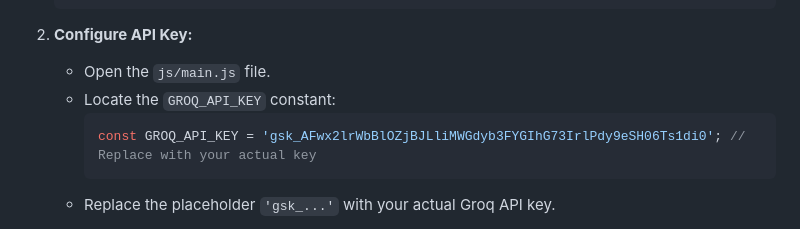
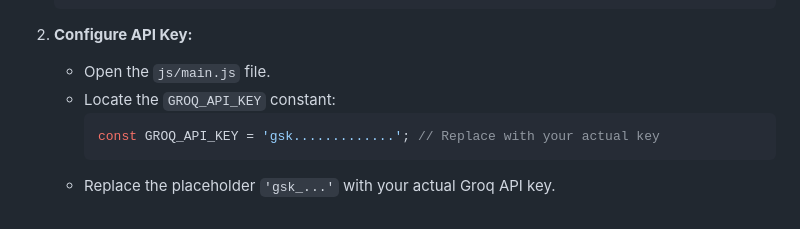
Before and after one commit to SnehaghoshBarsha444/ascii-viewer-codecircuit-hackathon2025, a Markdown page: README.md, the part around the change. GitHub-like rendering.

````diff
--- a/README.md
+++ b/README.md
@@ -61,7 +61,7 @@ A versatile web-based application that allows users to generate ASCII art from v
     *   Open the `js/main.js` file.
     *   Locate the `GROQ_API_KEY` constant:
         ```javascript
-        const GROQ_API_KEY = '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'; // Replace with your actual key
+        const GROQ_API_KEY = 'gsk.............'; // Replace with your actual key
         ```
     *   Replace the placeholder `'gsk_...'` with your actual Groq API key.
 
````
